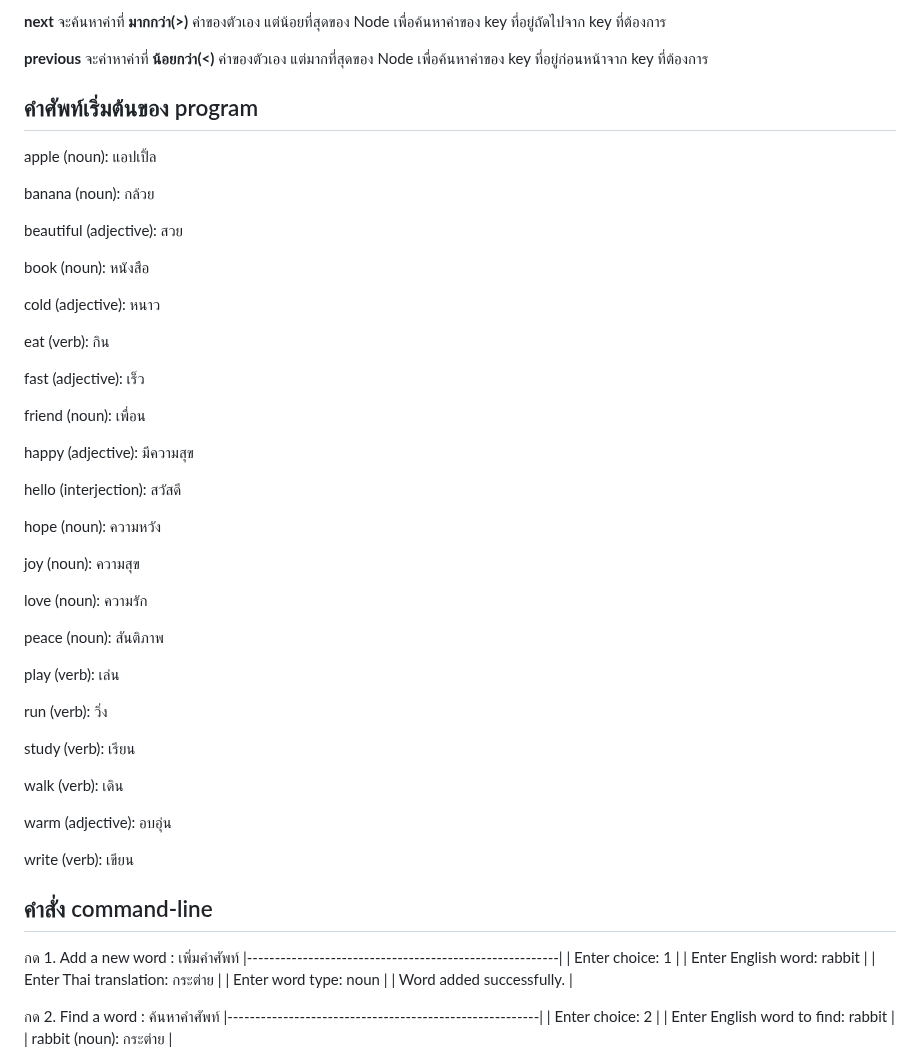
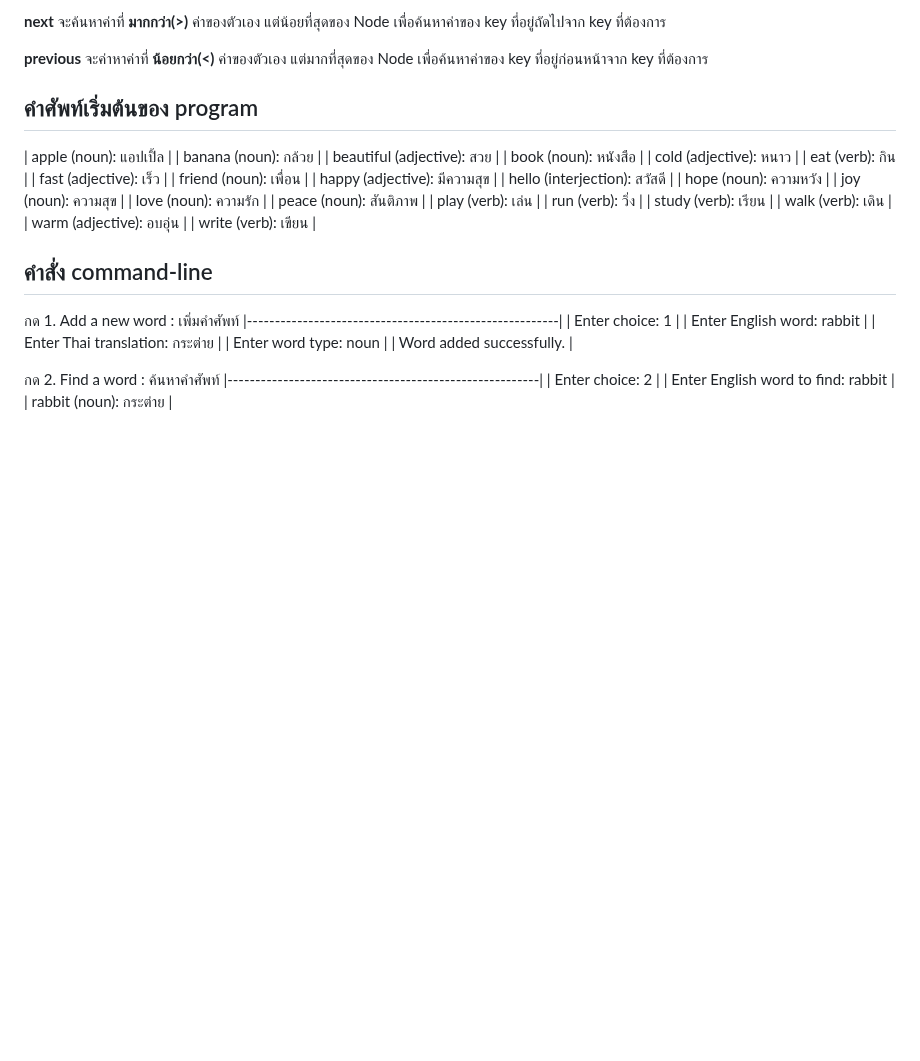
Before and after one commit to unzaza22/Algorithm, a Markdown page: DictionaryFinalProject/README.md, the part around the change. GitHub-like rendering; blank space fills up the shorter version.

```diff
--- a/DictionaryFinalProject/README.md
+++ b/DictionaryFinalProject/README.md
@@ -27,45 +27,26 @@ class นี้จะเป็นตัว algorithm ในการทำงา
 **previous** จะค่าหาค่าที่ **น้อยกว่า(<)** ค่าของตัวเอง แต่มากที่สุดของ Node เพื่อค้นหาค่าของ key ที่อยู่ก่อนหน้าจาก key ที่ต้องการ
 
 ## คำศัพท์เริ่มต้นของ program
-apple (noun): แอปเปิ้ล
-
-banana (noun): กล้วย
-
-beautiful (adjective): สวย
-
-book (noun): หนังสือ
-
-cold (adjective): หนาว
-
-eat (verb): กิน
-
-fast (adjective): เร็ว
-
-friend (noun): เพื่อน
-
-happy (adjective): มีความสุข
-
-hello (interjection): สวัสดี
-
-hope (noun): ความหวัง
-
-joy (noun): ความสุข
-
-love (noun): ความรัก
-
-peace (noun): สันติภาพ
-
-play (verb): เล่น
-
-run (verb): วิ่ง
-
-study (verb): เรียน
-
-walk (verb): เดิน
-
-warm (adjective): อบอุ่น
-
-write (verb): เขียน
+| apple (noun): แอปเปิ้ล        |
+| banana (noun): กล้วย         |
+| beautiful (adjective): สวย  |
+| book (noun): หนังสือ          |
+| cold (adjective): หนาว      |
+| eat (verb): กิน              |
+| fast (adjective): เร็ว        |
+| friend (noun): เพื่อน         |
+| happy (adjective): มีความสุข  |
+| hello (interjection): สวัสดี  |
+| hope (noun): ความหวัง        |
+| joy (noun): ความสุข          |
+| love (noun): ความรัก         |
+| peace (noun): สันติภาพ       |
+| play (verb): เล่น            |
+| run (verb): วิ่ง              |
+| study (verb): เรียน          |
+| walk (verb): เดิน            |
+| warm (adjective): อบอุ่น     |
+| write (verb): เขียน          |
 
 ## คำสั่ง command-line
 กด 1. Add a new word : เพิ่มคำศัพท์
```
